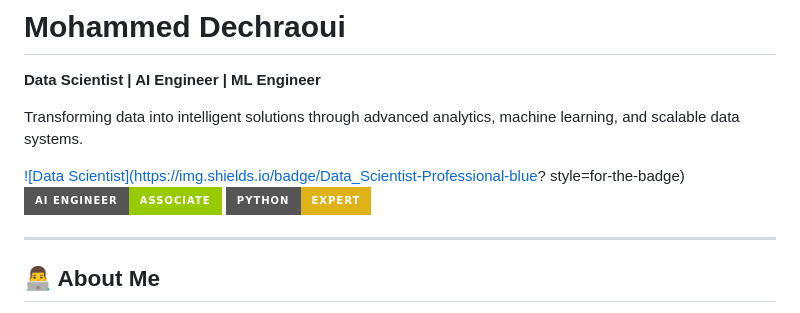
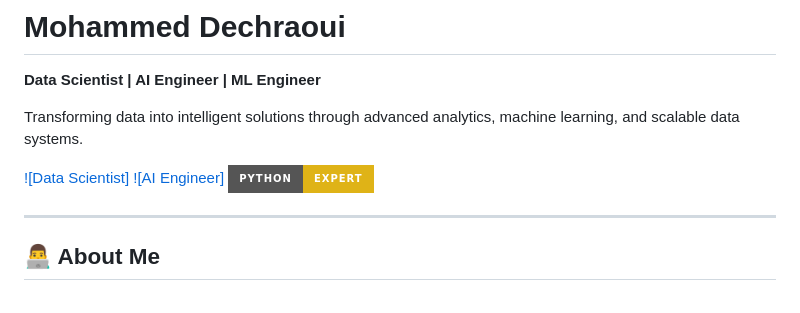
Before and after one commit to Mohammed78-Dch/Mohammed78-Dch, a Markdown page: README.md, the part around the change. GitHub-like rendering; badges without logos.

Commit message:
Fix badge links in README
Updated badge links for Data Scientist and AI Engineer.

```diff
--- a/README.md
+++ b/README.md
@@ -4,8 +4,8 @@
 
 Transforming data into intelligent solutions through advanced analytics, machine learning, and scalable data systems.
 
-[![Data Scientist](https://img.shields.io/badge/Data_Scientist-Professional-blue? style=for-the-badge)](https://www.datacamp.com/certificate/DS0020279039627)
-[![AI Engineer](https://img.shields.io/badge/AI_Engineer-Associate-green?style=for-the-badge)](https://www.datacamp.com/certificate/AEDS0010590191328)
+[![Data Scientist]](https://www.datacamp.com/certificate/DS0020279039627)
+[![AI Engineer]](https://www.datacamp.com/certificate/AEDS0010590191328)
 [![Python](https://img.shields.io/badge/Python-Expert-yellow?style=for-the-badge&logo=python)](https://github.com/Mohammed78-Dch)
 
 ---
```
